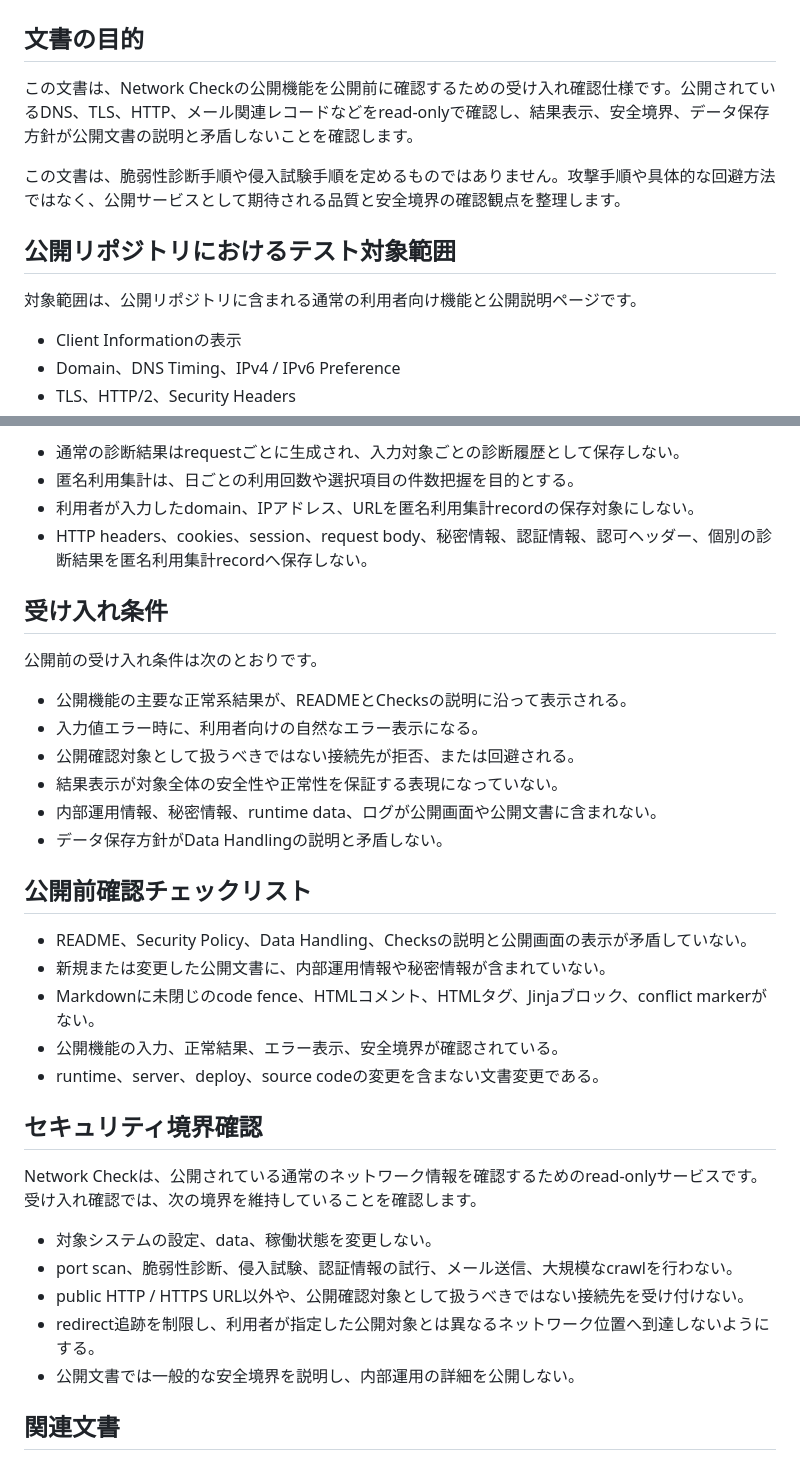
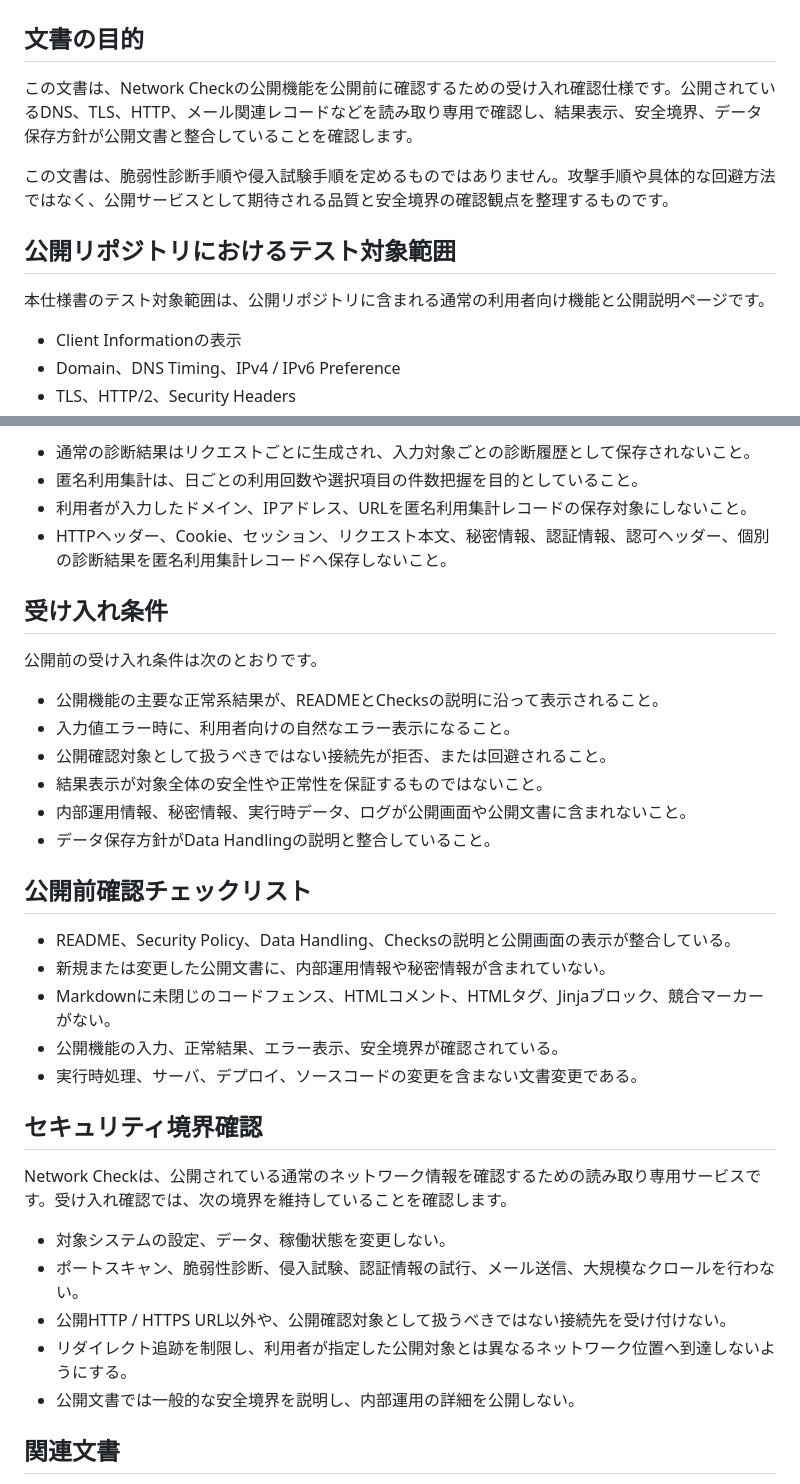
Before and after one commit to mars70s/network-check-public-export, a Markdown page: docs/TEST_SPECIFICATION.md, 2 parts joined by grey strips. GitHub-like rendering.

```diff
--- a/docs/TEST_SPECIFICATION.md
+++ b/docs/TEST_SPECIFICATION.md
@@ -2,13 +2,13 @@
 
 ## 文書の目的
 
-この文書は、Network Checkの公開機能を公開前に確認するための受け入れ確認仕様です。公開されているDNS、TLS、HTTP、メール関連レコードなどをread-onlyで確認し、結果表示、安全境界、データ保存方針が公開文書の説明と矛盾しないことを確認します。
+この文書は、Network Checkの公開機能を公開前に確認するための受け入れ確認仕様です。公開されているDNS、TLS、HTTP、メール関連レコードなどを読み取り専用で確認し、結果表示、安全境界、データ保存方針が公開文書と整合していることを確認します。
 
-この文書は、脆弱性診断手順や侵入試験手順を定めるものではありません。攻撃手順や具体的な回避方法ではなく、公開サービスとして期待される品質と安全境界の確認観点を整理します。
+この文書は、脆弱性診断手順や侵入試験手順を定めるものではありません。攻撃手順や具体的な回避方法ではなく、公開サービスとして期待される品質と安全境界の確認観点を整理するものです。
 
 ## 公開リポジトリにおけるテスト対象範囲
 
-対象範囲は、公開リポジトリに含まれる通常の利用者向け機能と公開説明ページです。
+本仕様書のテスト対象範囲は、公開リポジトリに含まれる通常の利用者向け機能と公開説明ページです。
 
 - Client Informationの表示
 - Domain、DNS Timing、IPv4 / IPv6 Preference
@@ -95,36 +95,36 @@ Data Handlingの説明と実際の保存方針が矛盾しないことを確認
 
-- 通常の診断結果はrequestごとに生成され、入力対象ごとの診断履歴として保存しない。
-- 匿名利用集計は、日ごとの利用回数や選択項目の件数把握を目的とする。
-- 利用者が入力したdomain、IPアドレス、URLを匿名利用集計recordの保存対象にしない。
-- HTTP headers、cookies、session、request body、秘密情報、認証情報、認可ヘッダー、個別の診断結果を匿名利用集計recordへ保存しない。
+- 通常の診断結果はリクエストごとに生成され、入力対象ごとの診断履歴として保存されないこと。
+- 匿名利用集計は、日ごとの利用回数や選択項目の件数把握を目的としていること。
+- 利用者が入力したドメイン、IPアドレス、URLを匿名利用集計レコードの保存対象にしないこと。
+- HTTPヘッダー、Cookie、セッション、リクエスト本文、秘密情報、認証情報、認可ヘッダー、個別の診断結果を匿名利用集計レコードへ保存しないこと。
 
 ## 受け入れ条件
 
 公開前の受け入れ条件は次のとおりです。
 
-- 公開機能の主要な正常系結果が、READMEとChecksの説明に沿って表示される。
-- 入力値エラー時に、利用者向けの自然なエラー表示になる。
-- 公開確認対象として扱うべきではない接続先が拒否、または回避される。
-- 結果表示が対象全体の安全性や正常性を保証する表現になっていない。
-- 内部運用情報、秘密情報、runtime data、ログが公開画面や公開文書に含まれない。
-- データ保存方針がData Handlingの説明と矛盾しない。
+- 公開機能の主要な正常系結果が、READMEとChecksの説明に沿って表示されること。
+- 入力値エラー時に、利用者向けの自然なエラー表示になること。
+- 公開確認対象として扱うべきではない接続先が拒否、または回避されること。
+- 結果表示が対象全体の安全性や正常性を保証するものではないこと。
+- 内部運用情報、秘密情報、実行時データ、ログが公開画面や公開文書に含まれないこと。
+- データ保存方針がData Handlingの説明と整合していること。
 
 ## 公開前確認チェックリスト
 
-- README、Security Policy、Data Handling、Checksの説明と公開画面の表示が矛盾していない。
+- README、Security Policy、Data Handling、Checksの説明と公開画面の表示が整合している。
 - 新規または変更した公開文書に、内部運用情報や秘密情報が含まれていない。
-- Markdownに未閉じのcode fence、HTMLコメント、HTMLタグ、Jinjaブロック、conflict markerがない。
+- Markdownに未閉じのコードフェンス、HTMLコメント、HTMLタグ、Jinjaブロック、競合マーカーがない。
 - 公開機能の入力、正常結果、エラー表示、安全境界が確認されている。
-- runtime、server、deploy、source codeの変更を含まない文書変更である。
+- 実行時処理、サーバ、デプロイ、ソースコードの変更を含まない文書変更である。
 
 ## セキュリティ境界確認
 
-Network Checkは、公開されている通常のネットワーク情報を確認するためのread-onlyサービスです。受け入れ確認では、次の境界を維持していることを確認します。
+Network Checkは、公開されている通常のネットワーク情報を確認するための読み取り専用サービスです。受け入れ確認では、次の境界を維持していることを確認します。
 
-- 対象システムの設定、data、稼働状態を変更しない。
-- port scan、脆弱性診断、侵入試験、認証情報の試行、メール送信、大規模なcrawlを行わない。
-- public HTTP / HTTPS URL以外や、公開確認対象として扱うべきではない接続先を受け付けない。
-- redirect追跡を制限し、利用者が指定した公開対象とは異なるネットワーク位置へ到達しないようにする。
+- 対象システムの設定、データ、稼働状態を変更しない。
+- ポートスキャン、脆弱性診断、侵入試験、認証情報の試行、メール送信、大規模なクロールを行わない。
+- 公開HTTP / HTTPS URL以外や、公開確認対象として扱うべきではない接続先を受け付けない。
+- リダイレクト追跡を制限し、利用者が指定した公開対象とは異なるネットワーク位置へ到達しないようにする。
 - 公開文書では一般的な安全境界を説明し、内部運用の詳細を公開しない。
 
 ## 関連文書
```
Also changed, not shown: other parts of docs/TEST_SPECIFICATION.md (+28 -28 lines).
